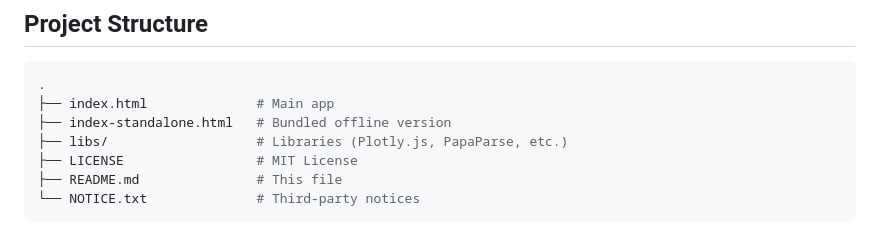
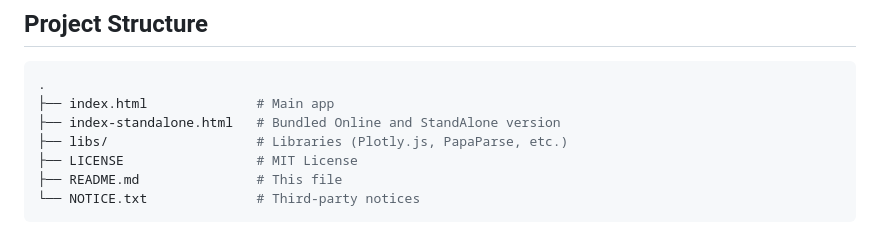
Before and after one commit to btklab/HakoHigeKun-R, a Markdown page: README.md, the part around the change. Rendered like a GitHub page.

Commit message:
Fix-Readme

````diff
--- a/README.md
+++ b/README.md
@@ -65,7 +65,7 @@ Beyond instant box plots, **HakoHigeKun-R** also provides simple statistical cha
 ```bash
 .
 ├── index.html              # Main app
-├── index-standalone.html   # Bundled offline version
+├── index-standalone.html   # Bundled Online and StandAlone version
 ├── libs/                   # Libraries (Plotly.js, PapaParse, etc.)
 ├── LICENSE                 # MIT License
 ├── README.md               # This file
````
